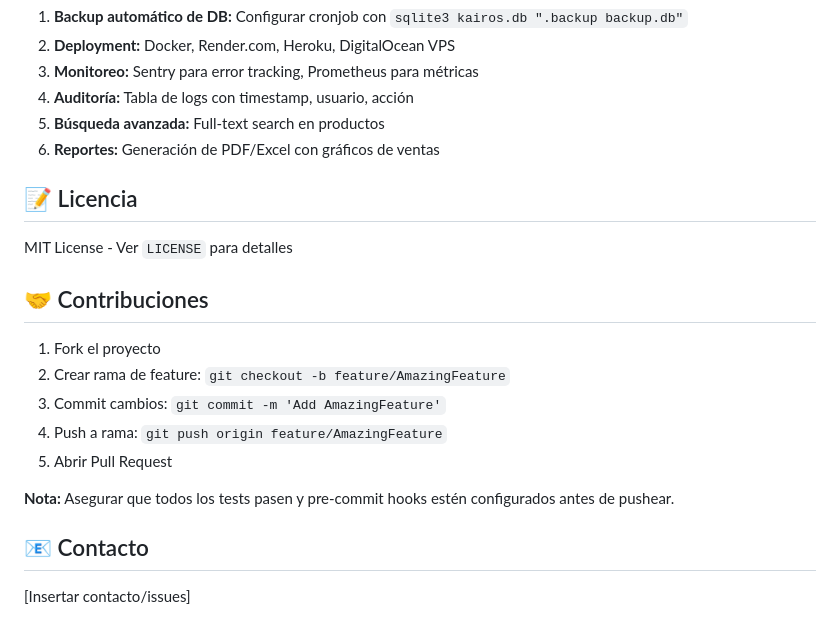
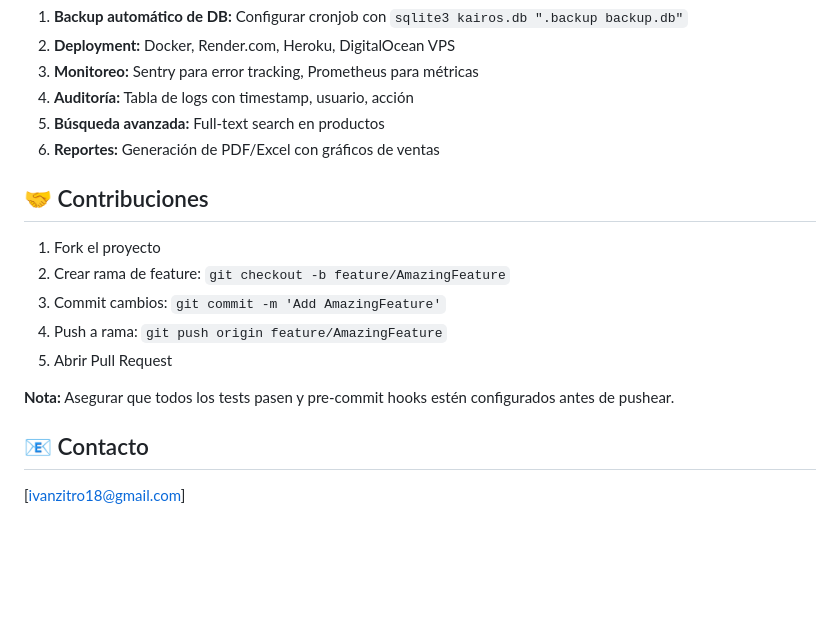
Before and after one commit to ortiz-ivan/kairos, a Markdown page: README.md, the part around the change. GitHub-like rendering; blank space fills up the shorter version.

```diff
--- a/README.md
+++ b/README.md
@@ -247,10 +247,6 @@ FLASK_DEBUG=1
 5. **Búsqueda avanzada:** Full-text search en productos
 6. **Reportes:** Generación de PDF/Excel con gráficos de ventas
 
-## 📝 Licencia
-
-MIT License - Ver `LICENSE` para detalles
-
 ## 🤝 Contribuciones
 
 1. Fork el proyecto
@@ -263,4 +259,4 @@ MIT License - Ver `LICENSE` para detalles
 
 ## 📧 Contacto
 
-[Insertar contacto/issues]
+[ivanzitro18@gmail.com]
```
